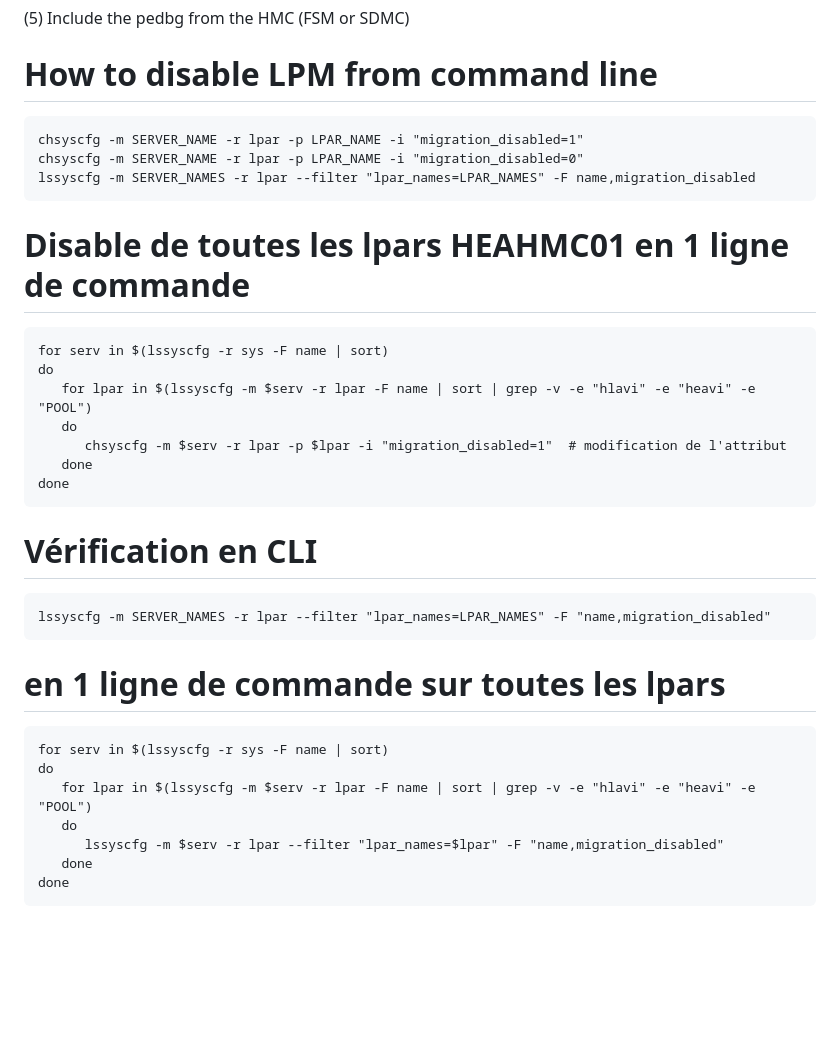
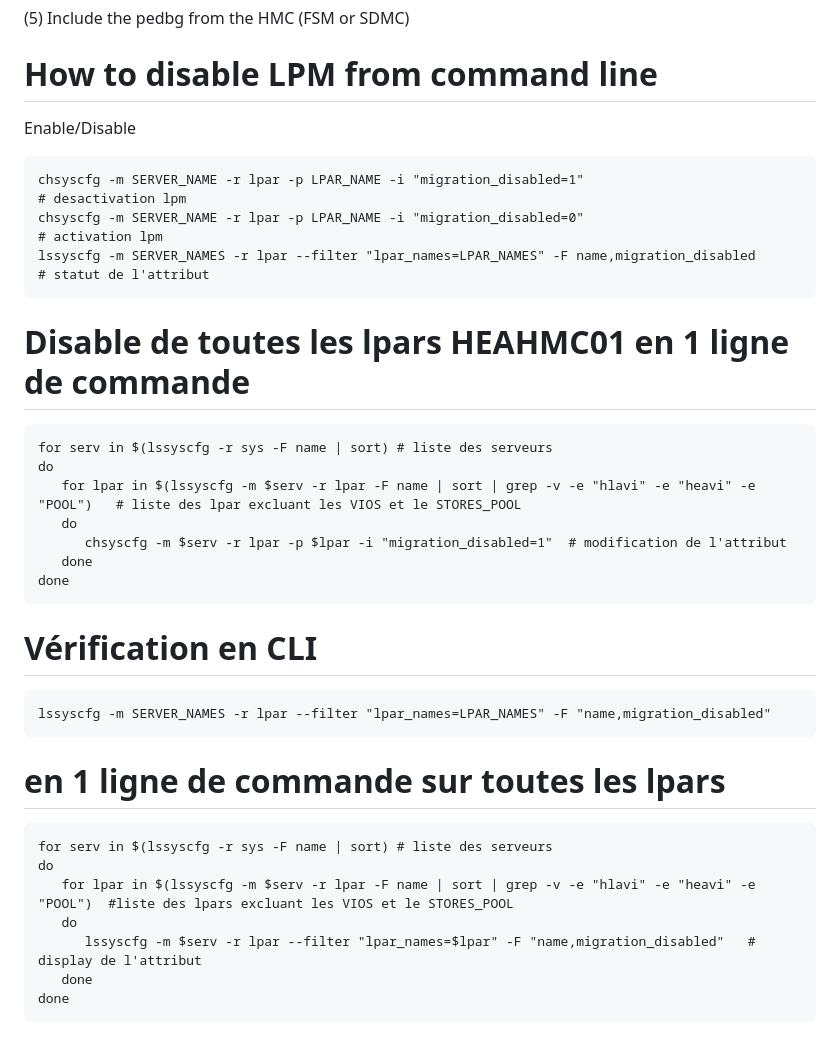
Before and after one commit to arnaudlionellozahic/sysadmin-aix-commands, a Markdown page: README.md, the part around the change. GitHub-like rendering; blank space fills up the shorter version.

````diff
--- a/README.md
+++ b/README.md
@@ -880,17 +880,18 @@ e. Transmit the data files to IBM.
 (5) Include the pedbg from the HMC (FSM or SDMC)
 
 # How to disable LPM from command line
+Enable/Disable
 ```
-chsyscfg -m SERVER_NAME -r lpar -p LPAR_NAME -i "migration_disabled=1"
-chsyscfg -m SERVER_NAME -r lpar -p LPAR_NAME -i "migration_disabled=0"
-lssyscfg -m SERVER_NAMES -r lpar --filter "lpar_names=LPAR_NAMES" -F name,migration_disabled
+chsyscfg -m SERVER_NAME -r lpar -p LPAR_NAME -i "migration_disabled=1"                                              # desactivation lpm
+chsyscfg -m SERVER_NAME -r lpar -p LPAR_NAME -i "migration_disabled=0"                                              # activation lpm
+lssyscfg -m SERVER_NAMES -r lpar --filter "lpar_names=LPAR_NAMES" -F name,migration_disabled         # statut de l'attribut
 ```
 
 # Disable de toutes les lpars HEAHMC01 en 1 ligne de commande
 ```
-for serv in $(lssyscfg -r sys -F name | sort)
+for serv in $(lssyscfg -r sys -F name | sort) # liste des serveurs
 do
-   for lpar in $(lssyscfg -m $serv -r lpar -F name | sort | grep -v -e "hlavi" -e "heavi" -e "POOL")
+   for lpar in $(lssyscfg -m $serv -r lpar -F name | sort | grep -v -e "hlavi" -e "heavi" -e "POOL")   # liste des lpar excluant les VIOS et le STORES_POOL
    do
       chsyscfg -m $serv -r lpar -p $lpar -i "migration_disabled=1"  # modification de l'attribut
    done
@@ -903,11 +904,11 @@ lssyscfg -m SERVER_NAMES -r lpar --filter "lpar_names=LPAR_NAMES" -F "name,migra
 ```
 # en 1 ligne de commande sur toutes les lpars
 ```
-for serv in $(lssyscfg -r sys -F name | sort)
+for serv in $(lssyscfg -r sys -F name | sort) # liste des serveurs
 do
-   for lpar in $(lssyscfg -m $serv -r lpar -F name | sort | grep -v -e "hlavi" -e "heavi" -e "POOL")
+   for lpar in $(lssyscfg -m $serv -r lpar -F name | sort | grep -v -e "hlavi" -e "heavi" -e "POOL")  #liste des lpars excluant les VIOS et le STORES_POOL
    do
-      lssyscfg -m $serv -r lpar --filter "lpar_names=$lpar" -F "name,migration_disabled"
+      lssyscfg -m $serv -r lpar --filter "lpar_names=$lpar" -F "name,migration_disabled"   # display de l'attribut
    done
 done
 ```
````
